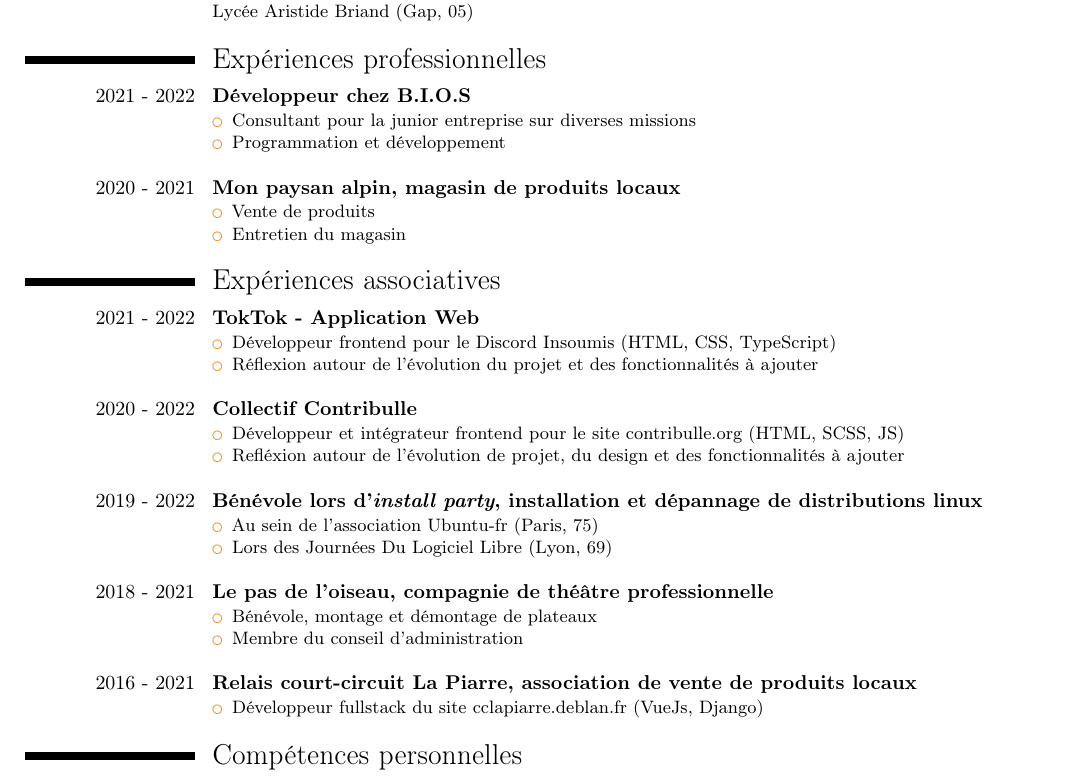
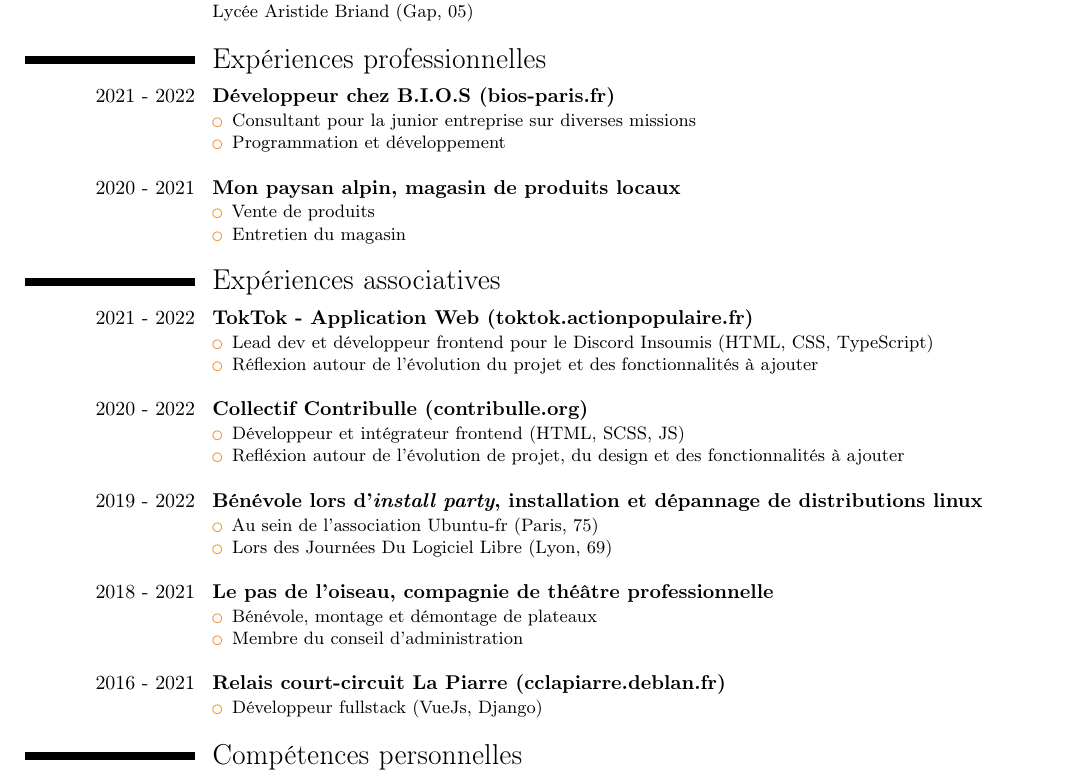
Before and after one commit to da-max/resume, a LaTeX CV (cv.tex): part of the page, cut so that both start at the same text. Compiled offline with pdfLaTeX.

Commit message:
✨ feat(content): update content for better links

```diff
--- a/cv.tex
+++ b/cv.tex
@@ -30,7 +30,7 @@
 
 
   \section{Expériences professionnelles}
-  \cventry[1em]{2021 - 2022}{Développeur chez \href{https://bios-paris.fr/}{B.I.O.S}}{}{}{}{
+  \cventry[1em]{2021 - 2022}{Développeur chez B.I.O.S (\href{https://bios-paris.fr/}{bios-paris.fr})}{}{}{}{
   \begin{itemize}
     \setlength\itemsep{-0.2em}
     \item Consultant pour la junior entreprise sur diverses missions
@@ -51,17 +51,17 @@
   % }
 
   \section{Expériences associatives}
-  \cventry[1em]{2021 - 2022}{\href{https://toktok.actionpopulaire.fr}{TokTok} - Application Web}{}{}{}{
+  \cventry[1em]{2021 - 2022}{TokTok - Application Web (\href{https://toktok.actionpopulaire.fr}{toktok.actionpopulaire.fr})}{}{}{}{
     \begin{itemize}
       \setlength\itemsep{-0.2em}
-      \item Développeur frontend pour le \href{https://discord-insoumis.fr/}{Discord Insoumis} (HTML, CSS, TypeScript)
+      \item Lead dev et développeur frontend pour le \href{https://discord-insoumis.fr/}{Discord Insoumis} (HTML, CSS, TypeScript)
       \item Réflexion autour de l’évolution du projet et des fonctionnalités à ajouter
     \end{itemize}
   }
-  \cventry[1em]{2020 - 2022}{Collectif Contribulle}{}{}{}{
+  \cventry[1em]{2020 - 2022}{Collectif Contribulle (\href{https://contribulle.org}{contribulle.org})}{}{}{}{
   \begin{itemize}
     \setlength\itemsep{-0.2em}
-    \item Développeur et intégrateur frontend pour le site \href{https://contribulle.org}{contribulle.org} (HTML, SCSS, JS)
+    \item Développeur et intégrateur frontend (HTML, SCSS, JS)
     \item Refléxion autour de l’évolution de projet, du design et des fonctionnalités à ajouter
   \end{itemize}}
   \cventry[1em]{2019 - 2022}{Bénévole lors d’\emph{install party}, installation et dépannage de distributions linux}{}{}{}{
@@ -77,10 +77,10 @@
       \item Bénévole, montage et démontage de plateaux
       \item Membre du conseil d’administration
     \end{itemize}}
-  \cventry[1em]{2016 - 2021}{Relais court-circuit La Piarre, association de vente de produits locaux}{}{}{}{
+  \cventry[1em]{2016 - 2021}{Relais court-circuit La Piarre (\href{https://cclapiarre.deblan.fr}{cclapiarre.deblan.fr})}{}{}{}{
     \begin{itemize}
       \setlength\itemsep{-0.2em}
-      \item Développeur fullstack du site \href{https://cclapiarre.deblan.fr}{cclapiarre.deblan.fr} (VueJs, Django)
+      \item Développeur fullstack (VueJs, Django)
     \end{itemize}
   }
 
```
